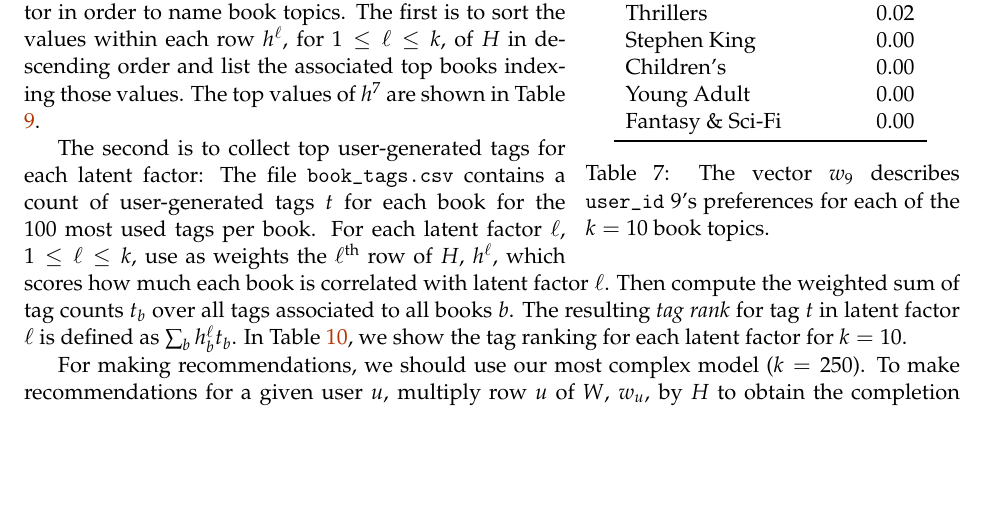
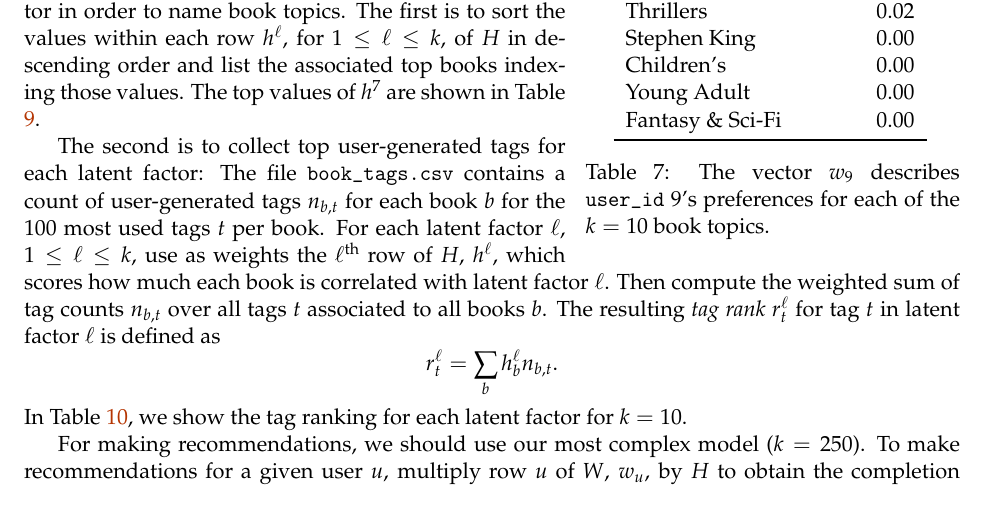
Before and after one commit to eitamaton/goodreads, a LaTeX document (report/goodreads-report.tex): part of page 18 of 25, cut so that both start at the same text, the shorter picture padded with empty space. The pictures show the PDF file report/goodreads-report.pdf that the author committed with the source.

Commit message:
Minor writing error in report
Revised definition of tags rankings.

```diff
--- a/report/goodreads-report.tex
+++ b/report/goodreads-report.tex
@@ -1141,11 +1141,12 @@ The first is to sort the values within each row $h^\ell$, for $1 \leq \ell \leq
 The top values of $h^7$ are shown in Table \ref{tab:stephen-king-10}.
 
 The second is to collect top user-generated tags for each latent factor:
-The file \texttt{book\_tags.csv} contains a count of user-generated tags $t$ for each book for the 100 most used tags per book.
+The file \texttt{book\_tags.csv} contains a count of user-generated tags $n_{b,t}$ for each book $b$ for the 100 most used tags $t$ per book.
 For each latent factor $\ell$, $1 \leq \ell \leq k$, use as weights the $\ell^{\text{th}}$ row of $H$, $h^\ell$,
 which scores how much each book is correlated with latent factor $\ell$.
-Then compute the weighted sum of tag counts $t_b$ over all tags associated to all books $b$.
-The resulting \emph{tag rank} for tag $t$ in latent factor $\ell$ is defined as $\sum_b h^\ell_b t_b$.
+Then compute the weighted sum of tag counts $n_{b,t}$ over all tags $t$ associated to all books $b$.
+The resulting \emph{tag rank} $r^\ell_t$ for tag $t$ in latent factor $\ell$ is defined as
+\[r_t^\ell = \sum_{b} h^\ell_b n_{b,t}.\]
 In Table \ref{tab:top-tags}, we show the tag ranking for each latent factor for $k=10$.
 
 For making recommendations, we should use our most complex model ($k=250$). To make recommendations for a given user $u$, multiply row $u$ of $W$, $w_u$, by $H$ to obtain the completion vector $a_u = w_u \cdot H$, then select the top (unrated) values.
```
Also changed, not shown: report/goodreads-report.pdf, 2 other files.
